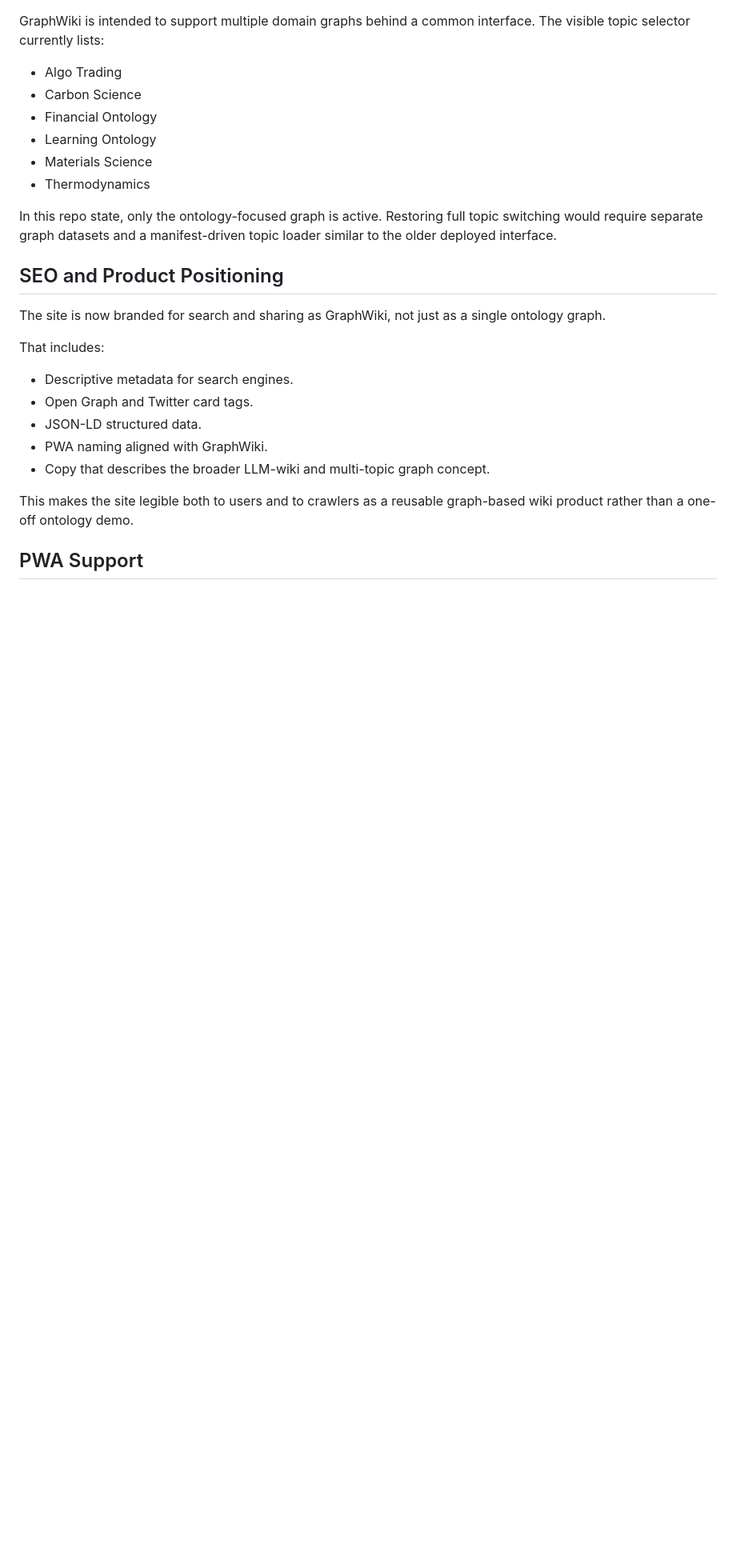
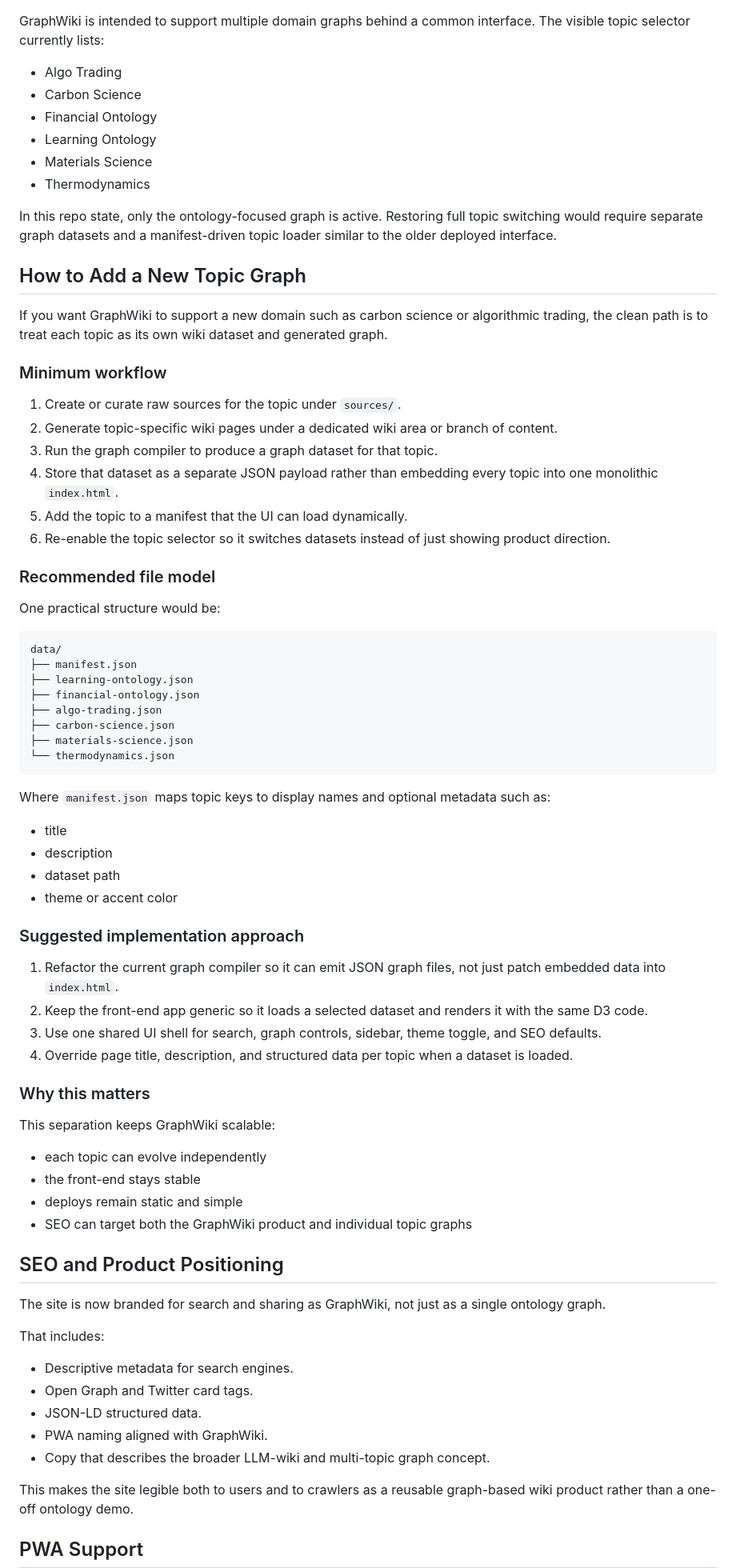
Before and after one commit to spayyavula/graphwiki, a Markdown page: README.md, the part around the change. Shown at 80% size. Rendered like a GitHub page; blank space fills up the shorter version.

Commit message:
Add topic graph setup guide to README

````diff
--- a/README.md
+++ b/README.md
@@ -195,6 +195,57 @@ GraphWiki is intended to support multiple domain graphs behind a common interfac
 
 In this repo state, only the ontology-focused graph is active. Restoring full topic switching would require separate graph datasets and a manifest-driven topic loader similar to the older deployed interface.
 
+## How to Add a New Topic Graph
+
+If you want GraphWiki to support a new domain such as carbon science or algorithmic trading, the clean path is to treat each topic as its own wiki dataset and generated graph.
+
+### Minimum workflow
+
+1. Create or curate raw sources for the topic under `sources/`.
+2. Generate topic-specific wiki pages under a dedicated wiki area or branch of content.
+3. Run the graph compiler to produce a graph dataset for that topic.
+4. Store that dataset as a separate JSON payload rather than embedding every topic into one monolithic `index.html`.
+5. Add the topic to a manifest that the UI can load dynamically.
+6. Re-enable the topic selector so it switches datasets instead of just showing product direction.
+
+### Recommended file model
+
+One practical structure would be:
+
+```text
+data/
+├── manifest.json
+├── learning-ontology.json
+├── financial-ontology.json
+├── algo-trading.json
+├── carbon-science.json
+├── materials-science.json
+└── thermodynamics.json
+```
+
+Where `manifest.json` maps topic keys to display names and optional metadata such as:
+
+- title
+- description
+- dataset path
+- theme or accent color
+
+### Suggested implementation approach
+
+1. Refactor the current graph compiler so it can emit JSON graph files, not just patch embedded data into `index.html`.
+2. Keep the front-end app generic so it loads a selected dataset and renders it with the same D3 code.
+3. Use one shared UI shell for search, graph controls, sidebar, theme toggle, and SEO defaults.
+4. Override page title, description, and structured data per topic when a dataset is loaded.
+
+### Why this matters
+
+This separation keeps GraphWiki scalable:
+
+- each topic can evolve independently
+- the front-end stays stable
+- deploys remain static and simple
+- SEO can target both the GraphWiki product and individual topic graphs
+
 ## SEO and Product Positioning
 
 The site is now branded for search and sharing as GraphWiki, not just as a single ontology graph.
````
